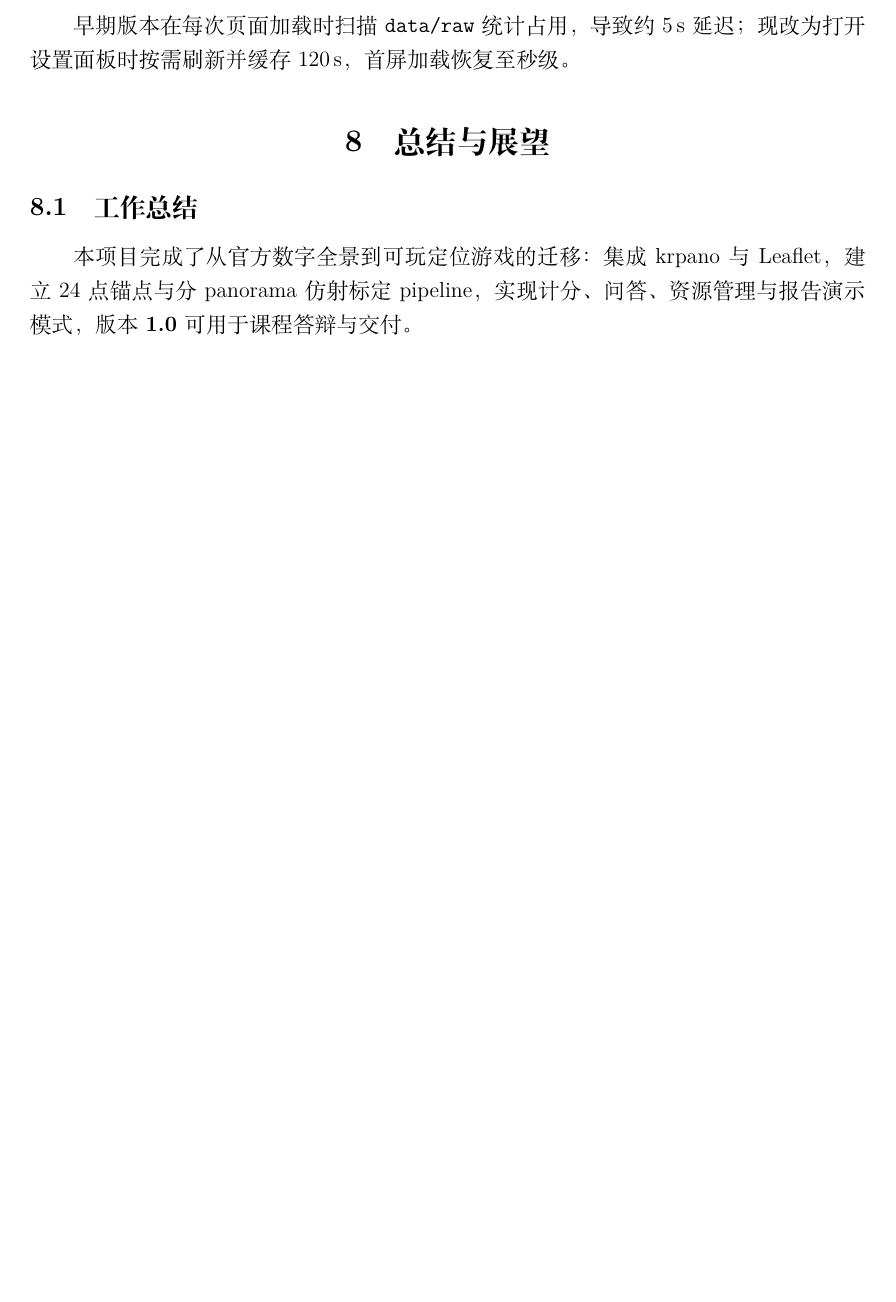
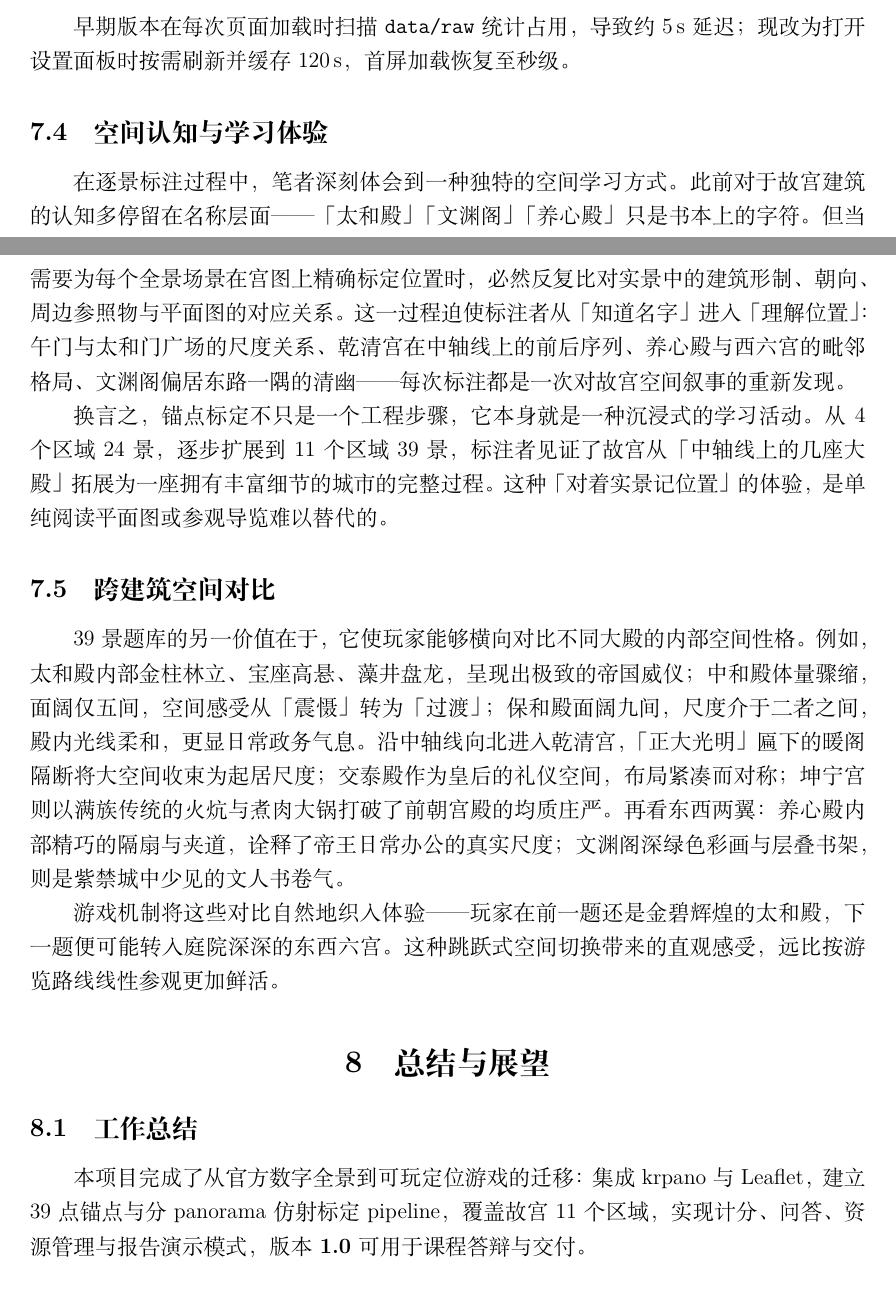
Before and after one commit to saguielowe/Geo-guesser-for-the-Imperial-Palace, a LaTeX document (report.tex): part of page 7 of 8 before the commit and two parts of pages 7 and 8 of 9 after it, the two joined at a grey line, cut so that both start at the same text, the shorter picture padded with empty space. Compiled offline with XeLaTeX.

Commit message:
报告全面更新: 24→39景/222MB + 空间认知体验 + 跨建筑对比
- 全部数字刷新为39景、11区域、222MB
- 新增 §5.3 空间认知与学习体验: 标注即学习的过程反思
- 新增 §5.4 跨建筑空间对比: 太和殿→中和殿→保和殿→后三宫→东西六宫的空间性格对比

```diff
--- a/report.tex
+++ b/report.tex
@@ -226,9 +226,17 @@ start_server.bat    # Windows
 在 per-pano affine 启用后，多数 captured 锚点在本区模型下残差 $<10$ user 单位；少数 manual9 早期粗标（如太极殿、古华轩）残差仍 $>50$，已列入复核清单。对游戏而言，$d\le 5$ 的满分区间在视觉上要求点击非常接近真值，符合「精准定位」难度设计。
 \subsection{性能}
 早期版本在每次页面加载时扫描 \texttt{data/raw} 统计占用，导致约 5\,s 延迟；现改为打开设置面板时按需刷新并缓存 120\,s，首屏加载恢复至秒级。
+\subsection{空间认知与学习体验}
+在逐景标注过程中，笔者深刻体会到一种独特的空间学习方式。此前对于故宫建筑的认知多停留在名称层面——「太和殿」「文渊阁」「养心殿」只是书本上的字符。但当需要为每个全景场景在宫图上精确标定位置时，必然反复比对实景中的建筑形制、朝向、周边参照物与平面图的对应关系。这一过程迫使标注者从「知道名字」进入「理解位置」：午门与太和门广场的尺度关系、乾清宫在中轴线上的前后序列、养心殿与西六宫的毗邻格局、文渊阁偏居东路一隅的清幽——每次标注都是一次对故宫空间叙事的重新发现。
+
+换言之，锚点标定不只是一个工程步骤，它本身就是一种沉浸式的学习活动。从 4 个区域 24 景，逐步扩展到 11 个区域 39 景，标注者见证了故宫从「中轴线上的几座大殿」拓展为一座拥有丰富细节的城市的完整过程。这种「对着实景记位置」的体验，是单纯阅读平面图或参观导览难以替代的。
+\subsection{跨建筑空间对比}
+39 景题库的另一价值在于，它使玩家能够横向对比不同大殿的内部空间性格。例如，太和殿内部金柱林立、宝座高悬、藻井盘龙，呈现出极致的帝国威仪；中和殿体量骤缩，面阔仅五间，空间感受从「震慑」转为「过渡」；保和殿面阔九间，尺度介于二者之间，殿内光线柔和，更显日常政务气息。沿中轴线向北进入乾清宫，「正大光明」匾下的暖阁隔断将大空间收束为起居尺度；交泰殿作为皇后的礼仪空间，布局紧凑而对称；坤宁宫则以满族传统的火炕与煮肉大锅打破了前朝宫殿的均质庄严。再看东西两翼：养心殿内部精巧的隔扇与夹道，诠释了帝王日常办公的真实尺度；文渊阁深绿色彩画与层叠书架，则是紫禁城中少见的文人书卷气。
+
+游戏机制将这些对比自然地织入体验——玩家在前一题还是金碧辉煌的太和殿，下一题便可能转入庭院深深的东西六宫。这种跳跃式空间切换带来的直观感受，远比按游览路线线性参观更加鲜活。
 \section{总结与展望}
 \subsection{工作总结}
-本项目完成了从官方数字全景到可玩定位游戏的迁移：集成 krpano 与 Leaflet，建立 24 点锚点与分 panorama 仿射标定 pipeline，实现计分、问答、资源管理与报告演示模式，版本 \textbf{1.0} 可用于课程答辩与交付。
+本项目完成了从官方数字全景到可玩定位游戏的迁移：集成 krpano 与 Leaflet，建立 39 点锚点与分 panorama 仿射标定 pipeline，覆盖故宫 11 个区域，实现计分、问答、资源管理与报告演示模式，版本 \textbf{1.0} 可用于课程答辩与交付。
 \subsection{局限}
 \begin{itemize}[nosep]
   \item 官方坐标与本地宫图仍存在分区系统误差，依赖持续锚点采集；
```
Also changed, not shown: report.pdf, report.tex (14 more changed lines), 1 other file.
